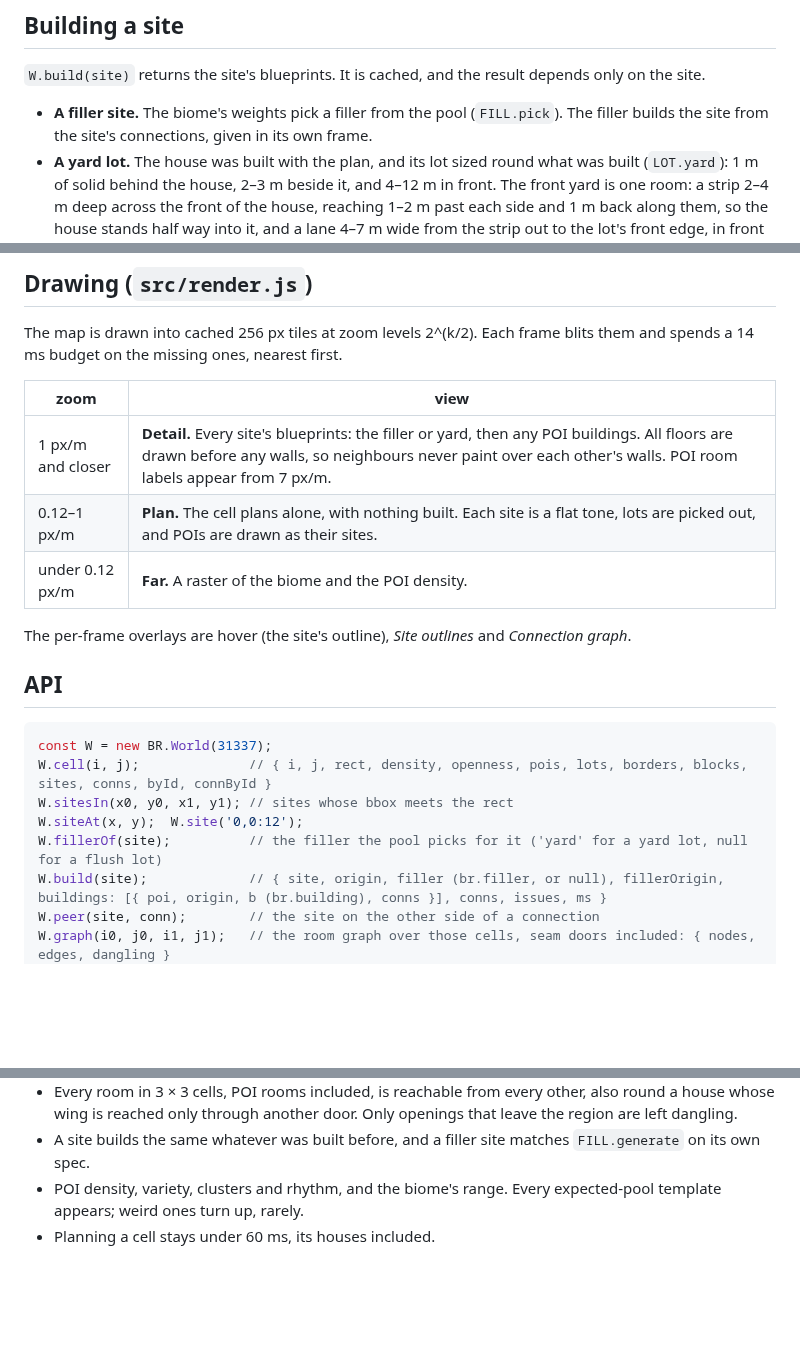
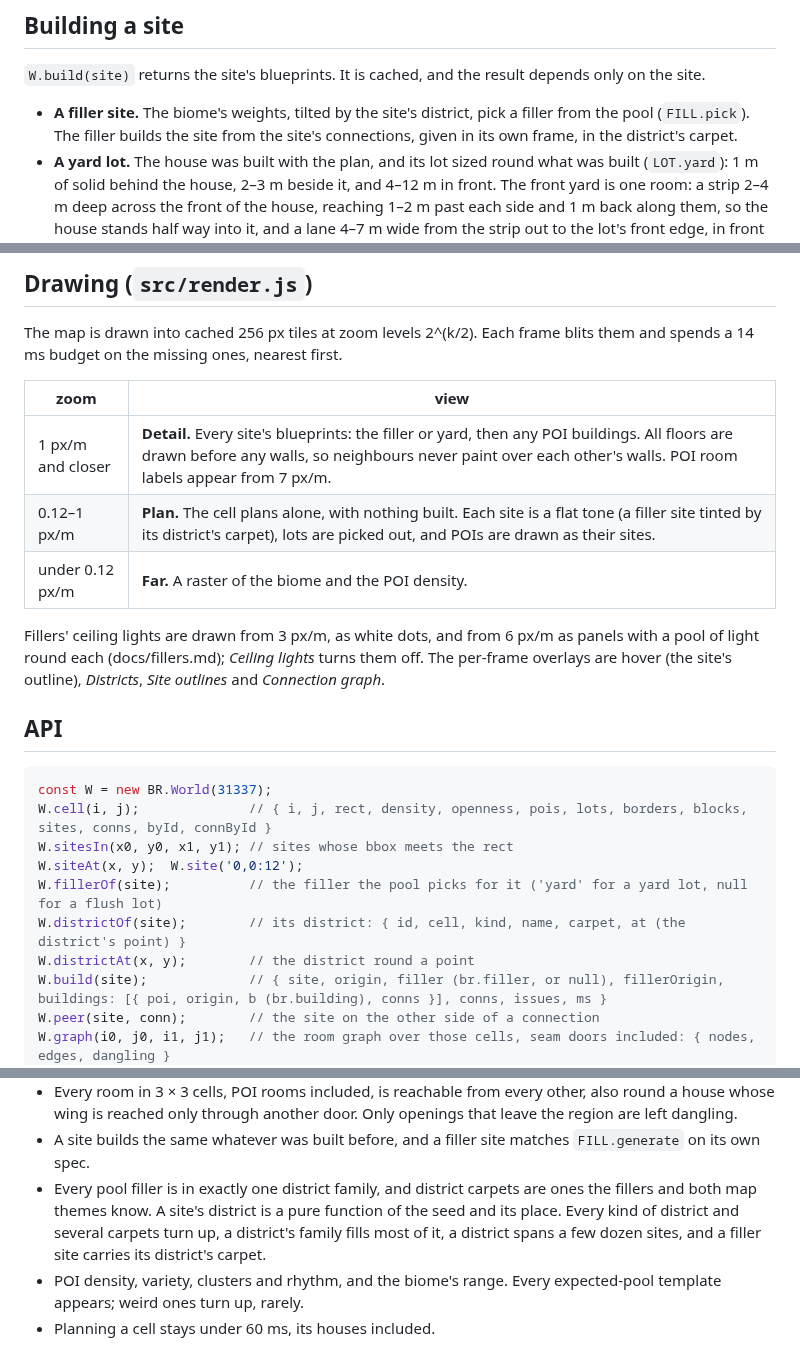
Before and after one commit to Zetic/Backrooms-Prototype-Map, a Markdown page: docs/world.md, 3 parts joined by grey strips. GitHub-like rendering; blank space fills up the shorter version.

```diff
--- a/docs/world.md
+++ b/docs/world.md
@@ -95,9 +95,9 @@ Measured over 8 × 8 cells for three seeds:
 `W.build(site)` returns the site's blueprints. It is cached, and the result
 depends only on the site.
 
-* **A filler site.** The biome's weights pick a filler from the pool
-  (`FILL.pick`). The filler builds the site from the site's connections, given
-  in its own frame.
+* **A filler site.** The biome's weights, tilted by the site's district,
+  pick a filler from the pool (`FILL.pick`). The filler builds the site from
+  the site's connections, given in its own frame, in the district's carpet.
 * **A yard lot.** The house was built with the plan, and its lot sized round
   what was built (`LOT.yard`): 1 m of solid behind the house, 2–3 m beside
   it, and 4–12 m in front. The front yard is one room: a strip 2–4 m deep
@@ -251,11 +287,13 @@ blits them and spends a 14 ms budget on the missing ones, nearest first.
 | zoom | view |
 |---|---|
 | 1 px/m and closer | **Detail.** Every site's blueprints: the filler or yard, then any POI buildings. All floors are drawn before any walls, so neighbours never paint over each other's walls. POI room labels appear from 7 px/m. |
-| 0.12–1 px/m | **Plan.** The cell plans alone, with nothing built. Each site is a flat tone, lots are picked out, and POIs are drawn as their sites. |
+| 0.12–1 px/m | **Plan.** The cell plans alone, with nothing built. Each site is a flat tone (a filler site tinted by its district's carpet), lots are picked out, and POIs are drawn as their sites. |
 | under 0.12 px/m | **Far.** A raster of the biome and the POI density. |
 
-The per-frame overlays are hover (the site's outline), *Site outlines* and
-*Connection graph*.
+Fillers' ceiling lights are drawn from 3 px/m, as white dots, and from 6 px/m
+as panels with a pool of light round each (docs/fillers.md); *Ceiling lights*
+turns them off. The per-frame overlays are hover (the site's outline),
+*Districts*, *Site outlines* and *Connection graph*.
 
 ## API
 
@@ -265,6 +303,8 @@ W.cell(i, j);              // { i, j, rect, density, openness, pois, lots, borde
 W.sitesIn(x0, y0, x1, y1); // sites whose bbox meets the rect
 W.siteAt(x, y);  W.site('0,0:12');
 W.fillerOf(site);          // the filler the pool picks for it ('yard' for a yard lot, null for a flush lot)
+W.districtOf(site);        // its district: { id, cell, kind, name, carpet, at (the district's point) }
+W.districtAt(x, y);        // the district round a point
 W.build(site);             // { site, origin, filler (br.filler, or null), fillerOrigin, buildings: [{ poi, origin, b (br.building), conns }], conns, issues, ms }
 W.peer(site, conn);        // the site on the other side of a connection
 W.graph(i0, j0, i1, j1);   // the room graph over those cells, seam doors included: { nodes, edges, dangling }
@@ -315,6 +355,11 @@ W.biomeAt(x, y);           // { openness, name }
   Only openings that leave the region are left dangling.
 * A site builds the same whatever was built before, and a filler site matches
   `FILL.generate` on its own spec.
+* Every pool filler is in exactly one district family, and district carpets
+  are ones the fillers and both map themes know. A site's district is a pure
+  function of the seed and its place. Every kind of district and several
+  carpets turn up, a district's family fills most of it, a district spans a
+  few dozen sites, and a filler site carries its district's carpet.
 * POI density, variety, clusters and rhythm, and the biome's range. Every
   expected-pool template appears; weird ones turn up, rarely.
 * Planning a cell stays under 60 ms, its houses included.
```
Also changed, not shown: other parts of docs/world.md (+39 -1 lines), docs/fillers.md (+34 -11 lines), docs/fillers-atlas.png, docs/fillers-lights.png (added), docs/world-districts.png (added), 10 other files.
